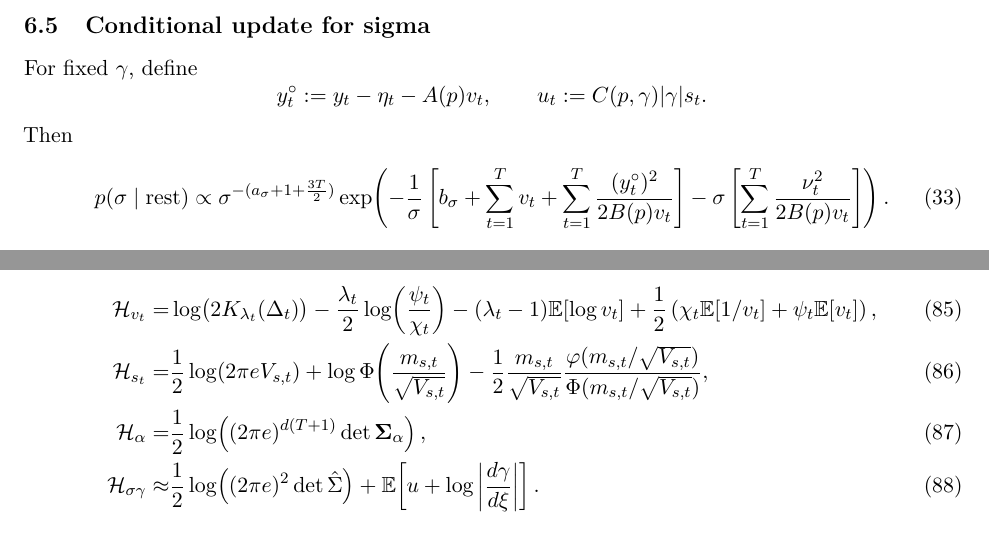
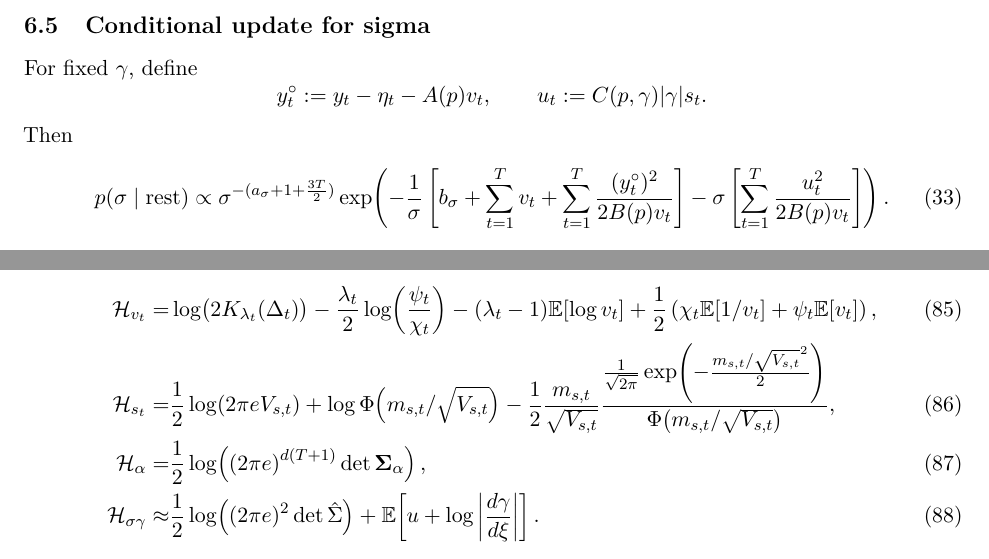
Before and after one commit to AntonioAPDL/univ-exDQLM---Ensemble, a LaTeX document (main.tex): two parts of pages 4 and 10 of 11, joined at a grey line, cut so that both start at the same text. Compiled offline with pdfLaTeX.

Commit message:
fix: correct normal pdf/cdf macros and sigma conditional notation

```diff
--- a/main.tex
+++ b/main.tex
@@ -20,8 +20,8 @@
 \newcommand{\Var}{\mathrm{Var}}
 \newcommand{\Cov}{\mathrm{Cov}}
 \newcommand{\logit}{\mathrm{logit}}
-\newcommand{\phiN}{\varphi}
-\newcommand{\PhiN}{\Phi}
+\newcommand{\phiN}[1]{\frac{1}{\sqrt{2\pi}}\exp\!\left(-\frac{#1^2}{2}\right)}
+\newcommand{\PhiN}[1]{\Phi\!\left(#1\right)}
 \newcommand{\tr}{\mathrm{tr}}
 
 \title{Canonical Univariate exDQLM (Model A): Full Derivations for MCMC and VB}
@@ -307,7 +307,7 @@ p(\sigma\mid\text{rest})
 \sigma^{-(a_\sigma+1+\frac{3T}{2})}
 \exp\!\left(
 -\frac{1}{\sigma}\left[b_\sigma+\sum_{t=1}^T v_t+\sum_{t=1}^T\frac{(y_t^\circ)^2}{2B(p)v_t}\right]
--\sigma\left[\sum_{t=1}^T\frac{\nu_t^2}{2B(p)v_t}\right]
+-\sigma\left[\sum_{t=1}^T\frac{u_t^2}{2B(p)v_t}\right]
 \right).
 \label{eq:cond_sigma_kernel}
 \end{align}
@@ -757,8 +757,8 @@ $\E[\log p(\gamma)]$ is computed under the Laplace--Delta block by quadrature in
 \label{eq:Hv}\\
 \mathcal H_{s_t}
 =
-&\frac12\log(2\pi e V_{s,t}) + \log\PhiN\!\left(\frac{m_{s,t}}{\sqrt{V_{s,t}}}\right)
--\frac12\frac{m_{s,t}}{\sqrt{V_{s,t}}}\frac{\phiN(m_{s,t}/\sqrt{V_{s,t}})}{\PhiN(m_{s,t}/\sqrt{V_{s,t}})},
+&\frac12\log(2\pi e V_{s,t}) + \log\PhiN{m_{s,t}/\sqrt{V_{s,t}}}
+-\frac12\frac{m_{s,t}}{\sqrt{V_{s,t}}}\frac{\phiN{m_{s,t}/\sqrt{V_{s,t}}}}{\PhiN{m_{s,t}/\sqrt{V_{s,t}}}},
 \label{eq:Hs}\\
 \mathcal H_{\alpha}
 =
```
Also changed, not shown: main.tex (6 more changed lines).
